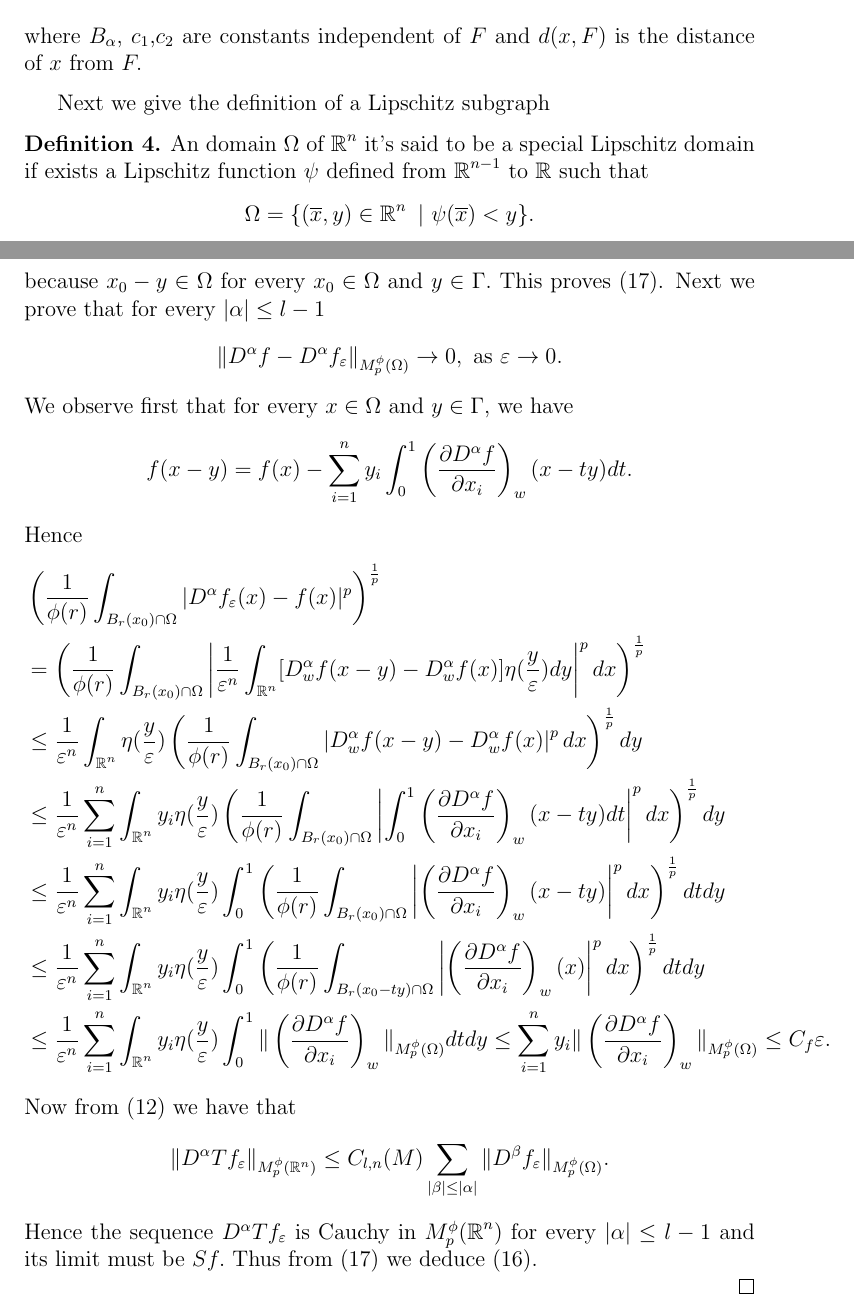
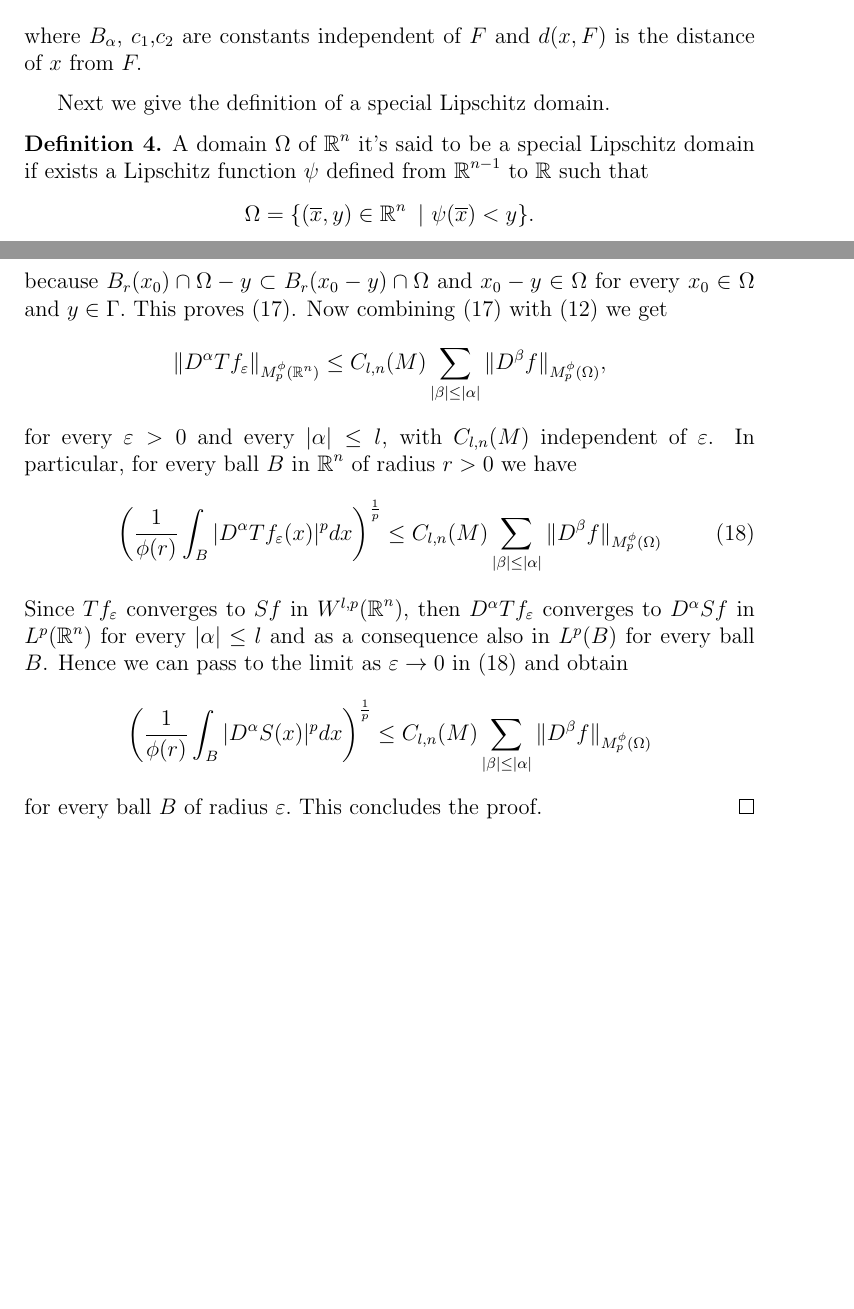
Before and after one commit to IYViolo/Tesi, a LaTeX document (tesi.tex): two parts of pages 17 and 30 of 31 before the commit and two parts of pages 17 and 30 of 30 after it, joined at a grey line, cut so that both start at the same text, the shorter picture padded with empty space. The pictures show the PDF file tesi.pdf that the author committed with the source.

Commit message:
fatta dim Sf

```diff
--- a/tesi.tex
+++ b/tesi.tex
@@ -475,11 +475,11 @@ We notice that there exists an integer $\widetilde s$ depending only on the cove
 \end{align*}
 This proves \eqref{b0} and \eqref{u0}. Let now $\alpha \in \nn_0^n$ with $1\le|\alpha|\le l.$ We have
 \begin{align*}
-\left( \frac{1}{\phi(r)} \int_{B_r(x_0)} |D^\alpha Tf(x)|^pdx  \right)^{\frac{1}{p}} &=  \left( \frac{1}{\phi(r)} \int_{B_r(x_0)} |D^\alpha \sum_{i=1}^s \psi_i(x) \widetilde T_i(\psi_if))(x) |^pdx \right)^{\frac{1}{p}}\\
-&\le C_\alpha \sum_{i \in J} \left( \frac{1}{\phi(r)} \int_{{B_r(x_0)} \cap V_i} \sum_{\beta \le \alpha}|D^{\alpha -\beta}\psi_i(x) D^\beta \widetilde T_i(\psi_if)(x)|^p dx \right)^{\frac{1}{p}}\\
-&\le C_\alpha M_1 \widetilde s \sum_{i \in J} \left( \frac{1}{\phi(r)} \int_{{B_r(x_0)} \cap V_i} \sum_{\beta \le \alpha}|D^\beta \widetilde T_i(\psi_if)(x)|^p dx \right)^{\frac{1}{p}}\\
-&\le C_\alpha M_1\widetilde s \sum_{\beta \le \alpha } M_2M_3 \sum_{|\gamma|\le |\beta|} \| D^\gamma f\|_{M_p^\phi(V_i)} \\
-&  \overset{b)}\le \widetilde C_\alpha M_1M_2M_3\widetilde s \sum_{|\beta| \le |\alpha|}\| D^\beta f\|_{M_p^\phi(V_i)}
+\left( \frac{1}{\phi(r)} \int_{B_r(x_0)} |D^\alpha_w Tf(x)|^pdx  \right)^{\frac{1}{p}} &=  \left( \frac{1}{\phi(r)} \int_{B_r(x_0)} |D^\alpha_w \sum_{i=1}^s \psi_i(x) \widetilde T_i(\psi_if))(x) |^pdx \right)^{\frac{1}{p}}\\
+&\le C_\alpha \sum_{i \in J} \left( \frac{1}{\phi(r)} \int_{{B_r(x_0)} \cap V_i} \sum_{\beta \le \alpha}|D^{\alpha -\beta}\psi_i(x) D^\beta_w \widetilde T_i(\psi_if)(x)|^p dx \right)^{\frac{1}{p}}\\
+&\le C_\alpha M_1 \widetilde s \sum_{i \in J} \left( \frac{1}{\phi(r)} \int_{{B_r(x_0)} \cap V_i} \sum_{\beta \le \alpha}|D^\beta_w \widetilde T_i(\psi_if)(x)|^p dx \right)^{\frac{1}{p}}\\
+&\overset{b)}\le C_\alpha M_1\widetilde s \sum_{\beta \le \alpha } M_2M_3 \sum_{|\gamma|\le |\beta|} \| D^\gamma_w f\|_{M_p^\phi(V_i)} \\
+&  \le \widetilde C_\alpha M_1M_2M_3\widetilde s \sum_{|\beta| \le |\alpha|}\| D^\beta_w f\|_{M_p^\phi(V_i)}
 \end{align*}
 This proves \eqref{bl} and \eqref{ul}. Let's now prove a) and b). a) $\Omega$ has a resolved $C^m$ boundary with parameters $\varkappa,d,D,M$. Hence, if $\phi_i$ are the $C^m$ functions of Definition 1, we have $\| D^{\alpha}\phi_i \|_{L^\infty}\le M$ for every $i$ and for every $1\le|\alpha|\le l$. Therefore by the proof of Lemma \ref{hmorrey1} we deduce that $C_i$ depends only on $l,n,M$ and on the choice of the constants $\alpha_k,\beta_k$, which can be chosen to be the same for every $T_i$.
 b) We notice that since $\lambda_i$ are isometries, they are smooth and their derivatives are uniformly bounded with a bound depending only on $n$. Then the result follows from a) and from a straightforward computation using a change of variable and Lemma \ref{composition}.
@@ -499,15 +499,15 @@ Let $F$ be a closed set in $\rr^n$ and denote $d(x,F)$ the distance of $x$ from
 \end{enumerate}
 where $B_\alpha$, $c_1$,$c_2$ are constants independent of $F$ and $d(x,F)$ is the distance of $x$ from $F.$
 \end{theorem}
-Next we give the definition of a Lipschitz subgraph
+Next we give the definition of a special Lipschitz domain.
 \begin{definition}
-An domain $\Omega$ of $\rr^n$ it's said to be a special Lipschitz domain if exists a Lipschitz function $\psi$ defined from $\rr^{n-1}$ to $\rr$ such that
+A domain $\Omega$ of $\rr^n$ it's said to be a special Lipschitz domain if exists a Lipschitz function $\psi$ defined from $\rr^{n-1}$ to $\rr$ such that
 \[ \Omega=\{(\overline x, y) \in \rr^n \ | \ \psi(\overline x)<y \}.\]
 Moreover the constant $\Lip \psi$ is said to be the Lipschitz bound of $\Omega.$
 \end{definition}
 It's convenient to define first the Stein extension operator in the case of a special Lipschitz domain, to do this we need the following two lemmas.
 \begin{lemma}\label{lemma1}
-Let $\Omega$ be a special Lipschitz domain of $\rr^n$ and set $F=\overline \Omega$. Suppose $\Delta(\overline x, y)$ is the regularized distance from $F$ as given in Theorem \ref{regdist}. Then there exists a constant a, which depends only on the Lipschitz bound of $\Omega$, so that if $(\overline x, y) \in F^c$, then $a\Delta(\overline x,y)\ge \psi(\overline x)- y.$
+Let $\Omega$ be a special Lipschitz domain of $\rr^n$ and set $F=\overline \Omega$. Suppose $\Delta(\overline x, y)$ is the regularized distance from $F$ as given in Theorem \ref{regdist}. Then there exists a constant $a$, which depends only on the Lipschitz bound of $\Omega$, so that if $(\overline x, y) \in F^c$, then $a\Delta(\overline x,y)\ge \psi(\overline x)- y.$
 \end{lemma}
 
 \begin{lemma}\label{lemma2}
@@ -756,24 +756,24 @@ Observing that $(\lambda\delta^*-t)^{m-1}\le (\lambda\delta^*)^{m-1}$, recalling
 \end{align*}
 Perform a changing of order of integration we deduce
-\[ |T_{s,(\gamma_1,n_1),...,(\gamma_k,n_k)}(x) | \le\frac{c_5}{c^mm!\delta^*}\int_{y+\delta^*}^{\infty} \left |\frac{\partial^{m} D\beta f}{\partial x_n^{m} }(\overline x,u)\right | \int_{(u-y)/\delta^*}^\infty |\lambda^{s+m-1} \tau(\lambda)| d\lambda du.\]
+\[ |T_{s,\beta,(\gamma_1,n_1),...,(\gamma_k,n_k)}(x) | \le\frac{c_5}{c^mm!\delta^*}\int_{y+\delta^*}^{\infty} \left |\frac{\partial^{m} D\beta f}{\partial x_n^{m} }(\overline x,u)\right | \int_{(u-y)/\delta^*}^\infty |\lambda^{s+m-1} \tau(\lambda)| d\lambda du.\]
 Finally recalling that that  $|\tau(\lambda)|\le A_{m+s}/\lambda^{s+m+3}$ for some constant $A_{m+s}$ we can write
-\[ |T_{s,(\gamma_1,n_1),...,(\gamma_k,n_k)}(x) | \le\frac{c_5 A_{m+s}}{3c^mm!} \int_{y+\delta^*}^{\infty} \left |\frac{\partial^{m} D\beta f}{\partial x_n^{m} }(\overline x,u)\right | \frac{(\delta^*)^2}{(u-y)^3} du.\]
+\[ |T_{s,\beta,(\gamma_1,n_1),...,(\gamma_k,n_k)}(x) | \le\frac{c_5 A_{m+s}}{3c^mm!} \int_{y+\delta^*}^{\infty} \left |\frac{\partial^{m} D\beta f}{\partial x_n^{m} }(\overline x,u)\right | \frac{(\delta^*)^2}{(u-y)^3} du.\]
 We observe that we are now in the same situation as in the inequality $(\bullet \bullet)$ of the case $l=0$ and the same computations lead us to
-\[\left( \frac{1}{\phi(r/2)}\int_Q  \left| T_{s,(\gamma_1,n_1),...,(\gamma_k,n_k)}(x)\right|^p dx\right )^{\frac{1}{p}} \le c_6 \| \frac{\partial^{m} D\beta f}{\partial x_n^{m} } \|_{M_p^\phi(\Omega)} \]
+\[\left( \frac{1}{\phi(r/2)}\int_Q  \left| T_{s,\beta,(\gamma_1,n_1),...,(\gamma_k,n_k)}(x)\right|^p dx\right )^{\frac{1}{p}} \le c_6 \| \frac{\partial^{m} D\beta f}{\partial x_n^{m} } \|_{M_p^\phi(\Omega)} \]
 for every $Q$ in case 2  and
-\[\left( \frac{1}{\phi(r/2)}\int_{Q\cap \Omega^-}  \left| T_{s,(\gamma_1,n_1),...,(\gamma_k,n_k)}(x)\right|^p dx\right )^{\frac{1}{p}} \le c_7 \| \frac{\partial^{m} D\beta f}{\partial x_n^{m} } \|_{M_p^\phi(\Omega)} \]
+\[\left( \frac{1}{\phi(r/2)}\int_{Q\cap \Omega^-}  \left| T_{s,\beta,(\gamma_1,n_1),...,(\gamma_k,n_k)}(x)\right|^p dx\right )^{\frac{1}{p}} \le c_7 \| \frac{\partial^{m} D\beta f}{\partial x_n^{m} } \|_{M_p^\phi(\Omega)} \]
 for every $Q$ in case 3, where $c_6,c_7$ depend only on $n,l$ and $M$. This concludes also the proof of the case $l>0.$
 \end{proof}
 
 \begin{theorem}
-Let $1\le p<\infty,n\ge2$, $\phi$ a function from $\rr^+$ to $\rr^+$ and $\Omega$ be a special Lipschitz domain of $\rr^n$ with Lipschitz bound $M.$ Moreover let $S$ be the Stein extension operator. Then for every $f \in W^{l,p}(\Omega)$ and every $\alpha \in \nn_0^n$ with $|\alpha|\le l$ we have
+Let $1\le p<\infty,n\ge2$, $\phi$ a function from $\rr^+$ to $\rr^+$ and $\Omega$ be a special Lipschitz domain of $\rr^n$ with Lipschitz bound $M.$ Moreover let $S$ be the Stein extension operator. Then for every $f \in W^{l,p}(\Omega)$ and every $\alpha \in \nn_0^n$ with $|\alpha|\le l$
 \begin{equation}
  \| D^\alpha Sf\|_{M_p^\phi(\rr^n)}\le C_{l,n}(M)\sum_{|\beta|\le |\alpha|}\|D^\beta f \|_{M_p^\phi(\Omega)} \label{Sbound}
  \end{equation}
  where $C_{l,n}(\Omega)$ depends only on $n,l$ and $M.$
 
  \begin{proof}
-We recall definition of the operator $S.$ Set  $\Gamma$ to be the cone $\Gamma=\{(\overline x, y) \in \rr^n \ | \ M |\overline x|<|y|, y<0 \}$ and let $\eta \in C^\infty_c(\rr^n)$ be a function with total integral 1 and which support is contained in $\Gamma.$ Then, given $f \in W^{l,p}(\Omega)$, $Sf$ is defined to be the limit in $W^{l,p}(\rr^n)$ of $Tf_\varepsilon$ as $\varepsilon \to 0,$ where $f_\varepsilon(x)=1/\varepsilon^n \int_{\rr^n} f(x-y)\eta(y/\varepsilon)$ for every $x$ in an appropriate neighborhood of $	\overline \Omega$. Next we claim that for every $f \in W^{l,p}(\Omega)$ and $|\alpha|\le l$
+We recall definition of the operator $S.$ Set  $\Gamma$ to be the cone $\Gamma=\{(\overline x, y) \in \rr^n \ | \ M |\overline x|<|y|, y<0 \}$ and let $\eta \in C^\infty_c(\rr^n)$ be a function with total integral 1 and which support is contained in $\Gamma.$ Then, given $f \in W^{l,p}(\Omega)$, $Sf$ is defined to be the limit in $W^{l,p}(\rr^n)$ of $Tf_\varepsilon$ as $\varepsilon \to 0,$ where $f_\varepsilon(x)=1/\varepsilon^n \int_{\rr^n} f(x-y)\eta(y/\varepsilon)$ for every $x$ in an appropriate neighborhood of $	\overline \Omega$. We claim that for every $f \in W^{l,p}(\Omega)$ and $|\alpha|\le l$
 \begin{equation}
 \| D^\alpha_w f_\varepsilon\|_{M^\phi_p(\Omega)} \le \| D^\alpha_w f\|_{M^\phi_p(\Omega)} \label{epsbound}.
 \end{equation}
@@ -781,13 +781,6 @@ To see this first we notice that $D^\alpha_w f_\varepsilon(x)=1/\varepsilon^n \i
 \begin{align*}
  \left( \frac{1}{	\phi(r)} \int_{B_r(x_0)\cap \Omega} |D^\alpha f_\varepsilon (x)|^p \right)^{\frac{1}{p}} &= \left( \frac{1}{	\phi(r)} \int_{B_r(x_0)\cap \Omega} \left |\frac{1}{\varepsilon^n} \int_{\rr^n} D^\alpha_w f(x-y)\eta(\frac{y}{\varepsilon} )dy\right|^pdx \right)^{\frac{1}{p}} \\
  &\le \frac{1}{\varepsilon^n}  \int_{\rr^n} \eta(\frac{y}{\varepsilon} ) \left (\frac{1}{	\phi(r)}  \int_{B_r(x_0)\cap \Omega} |D^\alpha f(x-y)|^p dx\right)^{\frac{1}{p}}dy \\
- &=\frac{1}{\varepsilon^n}  \int_{\rr^n} \eta(\frac{y}{\varepsilon} ) \left (\frac{1}{	\phi(r)}  \int_{B_r(x_0-y)\cap \Omega} |D^\alpha f(x)|^p dx\right)^{\frac{1}{p}}dy \\
+ &\le\frac{1}{\varepsilon^n}  \int_{\rr^n} \eta(\frac{y}{\varepsilon} ) \left (\frac{1}{	\phi(r)}  \int_{B_r(x_0-y)\cap \Omega} |D^\alpha f(x)|^p dx\right)^{\frac{1}{p}}dy \\
  & \le \frac{1}{\varepsilon^n}  \int_{\rr^n} \eta(\frac{y}{\varepsilon} ) \| D^\alpha f\|_{M_p^\phi(\Omega)} dy=\| D^\alpha f\|_{M_p^\phi(\Omega)}
 \end{align*}
-because $x_0-y \in \Omega$ for every $x_0 \in \Omega$ and $y \in \Gamma.$ This proves \eqref{epsbound}. Next we prove that for every $|\alpha|\le l-1$
-\[ \|D^\alpha f -D^\alpha f_\varepsilon \|_{M^\phi_p(\Omega)} \to 0, \text{ as } \varepsilon \to 0.\]
-We observe first that for every $x \in \Omega$ and $y \in \Gamma$, we have
-\[ f(x-y)=f(x)-\sum_{i=1}^n y_i \int_0^1 \left(\frac{\partial D^\alpha f}{\partial x_i}\right)_w(x-ty)dt.\]
-Hence
-\begin{align*}
-&\left( \frac{1}{	\phi(r)} \int_{B_r(x_0)\cap \Omega} |D^\alpha f_\varepsilon (x)-f(x)|^p \right)^{\frac{1}{p}} \\
@@ -799,9 +787,12 @@ Hence
-&\le \frac{1}{\varepsilon^n}\sum_{i=1}^n\int_{\rr^n}  y_i \eta(\frac{y}{\varepsilon} )   \int_0^1 \| \left(\frac{\partial D^\alpha f}{\partial x_i}\right)_w\|_{M_p^\phi(\Omega)}dtdy \le\sum_{i=1}^n  y_i \| \left(\frac{\partial D^\alpha f}{\partial x_i}\right)_w\|_{M_p^\phi(\Omega)}\le C_f \varepsilon.
-\end{align*}
-Now from \eqref{Tbound2} we have that
-\[  \| D^\alpha Tf_\varepsilon\|_{M_p^\phi(\rr^n)}\le C_{l,n}(M)\sum_{|\beta|\le |\alpha|}\|D^\beta f_\varepsilon \|_{M_p^\phi(\Omega)} \label{Tbound}. \]
-Hence the sequence $D^\alpha Tf_\varepsilon$ is Cauchy in $M_p^\phi(\rr^n)$ for every $|\alpha|\le l-1$ and its limit must be $Sf.$ Thus from \eqref{epsbound} we deduce \eqref{Sbound}.
-
+because $B_r(x_0)\cap \Omega -y \subset B_r(x_0-y)\cap \Omega$ and $x_0-y \in \Omega$ for every $x_0 \in \Omega$ and $y \in \Gamma.$ This proves \eqref{epsbound}. Now combining \eqref{epsbound} with \eqref{Tbound2} we get
+\[ \| D^\alpha Tf_\varepsilon\|_{M_p^\phi(\rr^n)}\le C_{l,n}(M)\sum_{|\beta|\le |\alpha|}\|D^\beta f \|_{M_p^\phi(\Omega)}, \]
+for every $\varepsilon>0$ and every $|\alpha|\le l$, with $C_{l,n}(M)$ independent of $\varepsilon$. In particular, for every ball $B$ in $\rr^n$ of radius $r>0$ we have
+\begin{equation}
+\left( \frac{1}{\phi(r)}\int_B |D^\alpha Tf_\varepsilon(x)|^p dx \right)^\frac{1}{p} \le C_{l,n}(M)\sum_{|\beta|\le |\alpha|}\|D^\beta f \|_{M_p^\phi(\Omega)} \label{balleps}
+\end{equation}
+Since $ Tf_\varepsilon$ converges to $Sf$ in $W^{l,p}(\rr^n)$, then  $D^\alpha Tf_\varepsilon$ converges to $D^\alpha Sf$ in $L^p(\rr^n)$ for every $|\alpha|\le l$ and as a consequence also in $L^p(B)$ for every ball $B$. Hence we can pass to the limit as $\varepsilon \to 0$ in \eqref{balleps} and obtain
+\[\left( \frac{1}{\phi(r)}\int_B |D^\alpha S(x)|^p dx \right)^\frac{1}{p} \le C_{l,n}(M)\sum_{|\beta|\le |\alpha|}\|D^\beta f \|_{M_p^\phi(\Omega)} \]
+for every ball $B$ of radius $\varepsilon.$ This concludes the proof.
  \end{proof}
 \end{theorem}
 
```
Also changed, not shown: tesi.pdf, tesi.tex (53 more changed lines).
